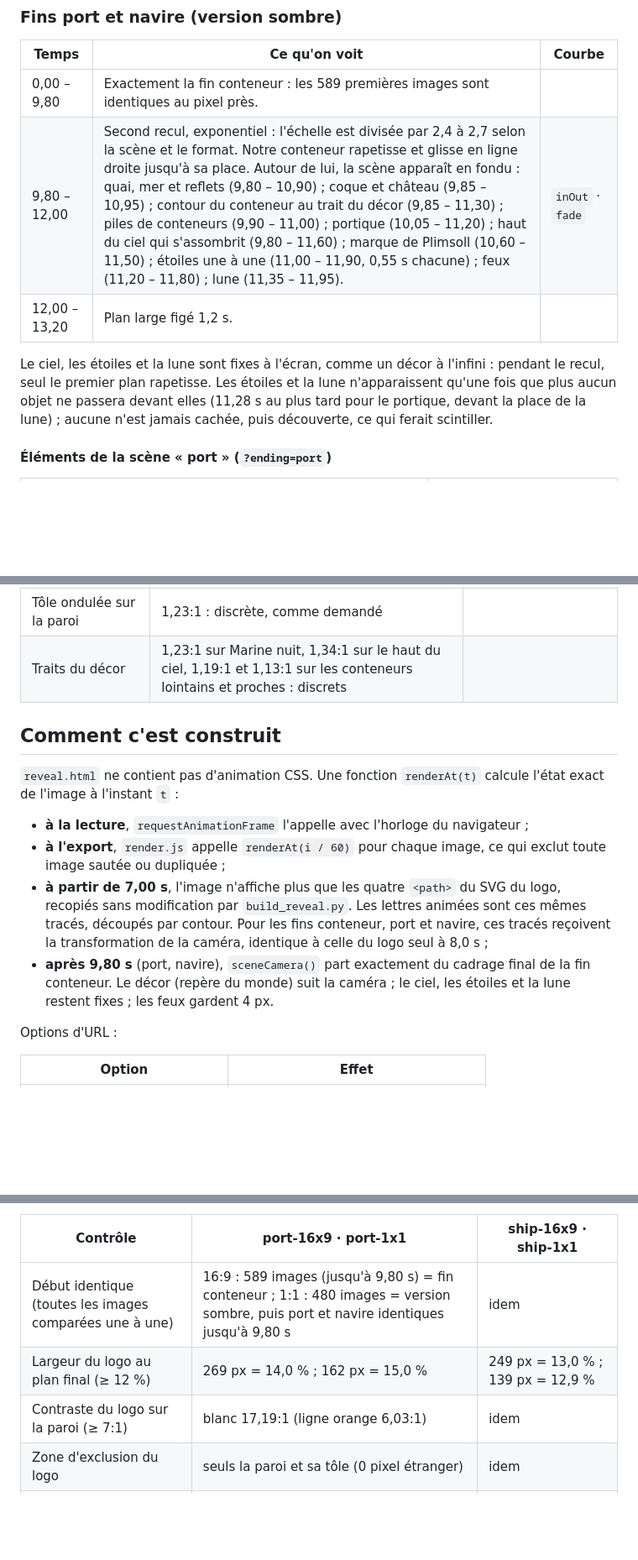
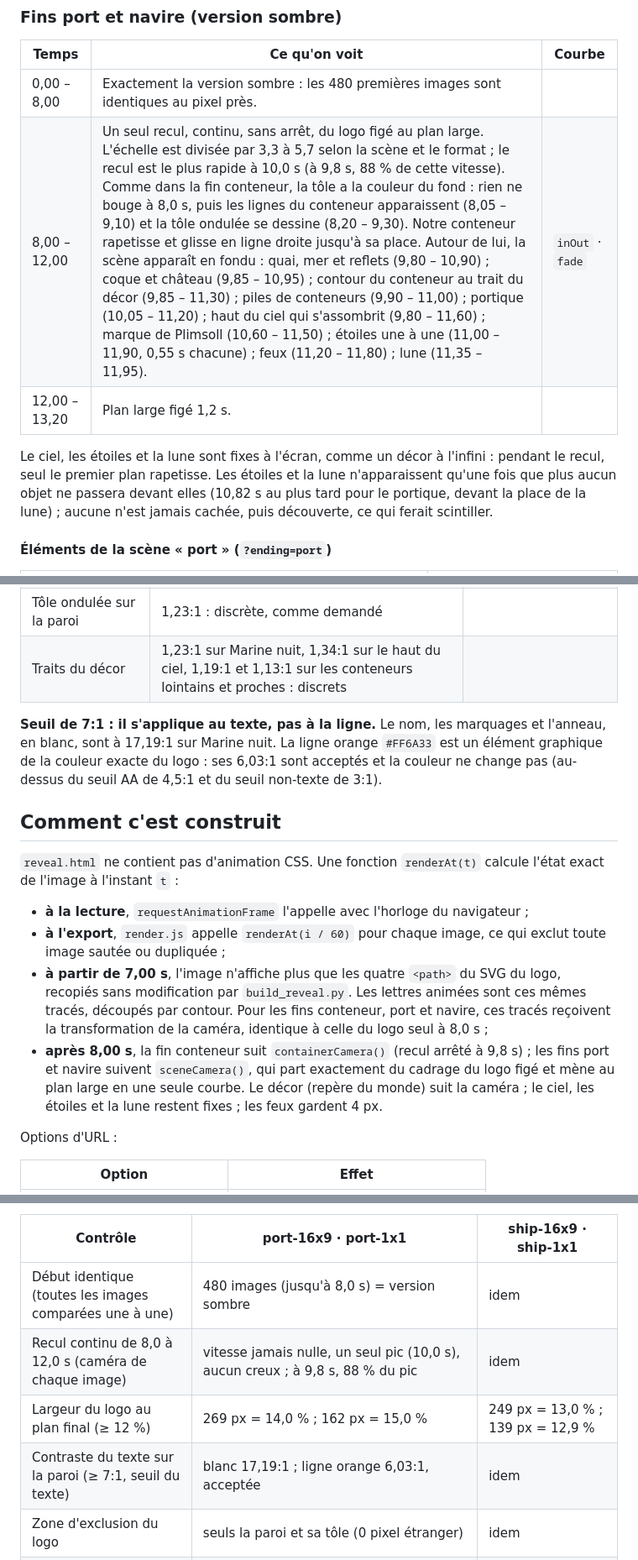
Before and after one commit to MAHDIEDGE/blueline-shipping, a Markdown page: brand/motion/README.md, 3 parts joined by grey strips. Shown at 84% size. GitHub-like rendering; blank space fills up the shorter version.

```diff
--- a/brand/motion/README.md
+++ b/brand/motion/README.md
@@ -122,12 +122,12 @@ exacte des tracés, et `verify.py` le contrôle à l'image.
 
 | Temps | Ce qu'on voit | Courbe |
 |---|---|---|
-| 0,00 – 9,80 | Exactement la fin conteneur : les 589 premières images sont identiques au pixel près. | |
-| 9,80 – 12,00 | Second recul, exponentiel : l'échelle est divisée par 2,4 à 2,7 selon la scène et le format. Notre conteneur rapetisse et glisse en ligne droite jusqu'à sa place. Autour de lui, la scène apparaît en fondu : quai, mer et reflets (9,80 – 10,90) ; coque et château (9,85 – 10,95) ; contour du conteneur au trait du décor (9,85 – 11,30) ; piles de conteneurs (9,90 – 11,00) ; portique (10,05 – 11,20) ; haut du ciel qui s'assombrit (9,80 – 11,60) ; marque de Plimsoll (10,60 – 11,50) ; étoiles une à une (11,00 – 11,90, 0,55 s chacune) ; feux (11,20 – 11,80) ; lune (11,35 – 11,95). | `inOut` · `fade` |
+| 0,00 – 8,00 | Exactement la version sombre : les 480 premières images sont identiques au pixel près. | |
+| 8,00 – 12,00 | Un seul recul, continu, sans arrêt, du logo figé au plan large. L'échelle est divisée par 3,3 à 5,7 selon la scène et le format ; le recul est le plus rapide à 10,0 s (à 9,8 s, 88 % de cette vitesse). Comme dans la fin conteneur, la tôle a la couleur du fond : rien ne bouge à 8,0 s, puis les lignes du conteneur apparaissent (8,05 – 9,10) et la tôle ondulée se dessine (8,20 – 9,30). Notre conteneur rapetisse et glisse en ligne droite jusqu'à sa place. Autour de lui, la scène apparaît en fondu : quai, mer et reflets (9,80 – 10,90) ; coque et château (9,85 – 10,95) ; contour du conteneur au trait du décor (9,85 – 11,30) ; piles de conteneurs (9,90 – 11,00) ; portique (10,05 – 11,20) ; haut du ciel qui s'assombrit (9,80 – 11,60) ; marque de Plimsoll (10,60 – 11,50) ; étoiles une à une (11,00 – 11,90, 0,55 s chacune) ; feux (11,20 – 11,80) ; lune (11,35 – 11,95). | `inOut` · `fade` |
 | 12,00 – 13,20 | Plan large figé 1,2 s. | |
 
 Le ciel, les étoiles et la lune sont fixes à l'écran, comme un décor à l'infini : pendant le recul, seul le premier plan
-rapetisse. Les étoiles et la lune n'apparaissent qu'une fois que plus aucun objet ne passera devant elles (11,28 s au
+rapetisse. Les étoiles et la lune n'apparaissent qu'une fois que plus aucun objet ne passera devant elles (10,82 s au
 plus tard pour le portique, devant la place de la lune) ; aucune n'est jamais cachée, puis découverte, ce qui ferait
 scintiller.
 
@@ -268,6 +269,10 @@ Fins port et navire :
 | Tôle ondulée sur la paroi | 1,23:1 : discrète, comme demandé | |
 | Traits du décor | 1,23:1 sur Marine nuit, 1,34:1 sur le haut du ciel, 1,19:1 et 1,13:1 sur les conteneurs lointains et proches : discrets | |
 
+**Seuil de 7:1 : il s'applique au texte, pas à la ligne.** Le nom, les marquages et l'anneau, en blanc, sont à
+17,19:1 sur Marine nuit. La ligne orange `#FF6A33` est un élément graphique de la couleur exacte du logo : ses 6,03:1
+sont acceptés et la couleur ne change pas (au-dessus du seuil AA de 4,5:1 et du seuil non-texte de 3:1).
+
 ## Comment c'est construit
 
 `reveal.html` ne contient pas d'animation CSS. Une fonction `renderAt(t)` calcule l'état exact de l'image à l'instant
@@ -279,8 +284,9 @@ Fins port et navire :
 - **à partir de 7,00 s**, l'image n'affiche plus que les quatre `<path>` du SVG du logo, recopiés sans modification
   par `build_reveal.py`. Les lettres animées sont ces mêmes tracés, découpés par contour. Pour les fins conteneur,
   port et navire, ces tracés reçoivent la transformation de la caméra, identique à celle du logo seul à 8,0 s ;
-- **après 9,80 s** (port, navire), `sceneCamera()` part exactement du cadrage final de la fin conteneur. Le décor
-  (repère du monde) suit la caméra ; le ciel, les étoiles et la lune restent fixes ; les feux gardent 4 px.
+- **après 8,00 s**, la fin conteneur suit `containerCamera()` (recul arrêté à 9,8 s) ; les fins port et navire
+  suivent `sceneCamera()`, qui part exactement du cadrage du logo figé et mène au plan large en une seule courbe. Le
+  décor (repère du monde) suit la caméra ; le ciel, les étoiles et la lune restent fixes ; les feux gardent 4 px.
 
 Options d'URL :
 
@@ -392,9 +398,10 @@ Les 7 fichiers MP4 et GIF de ces versions, réencodés, sont aussi identiques à
 
 | Contrôle | port-16x9 · port-1x1 | ship-16x9 · ship-1x1 |
 |---|---|---|
-| Début identique (toutes les images comparées une à une) | 16:9 : 589 images (jusqu'à 9,80 s) = fin conteneur ; 1:1 : 480 images = version sombre, puis port et navire identiques jusqu'à 9,80 s | idem |
+| Début identique (toutes les images comparées une à une) | 480 images (jusqu'à 8,0 s) = version sombre | idem |
+| Recul continu de 8,0 à 12,0 s (caméra de chaque image) | vitesse jamais nulle, un seul pic (10,0 s), aucun creux ; à 9,8 s, 88 % du pic | idem |
 | Largeur du logo au plan final (≥ 12 %) | 269 px = 14,0 % ; 162 px = 15,0 % | 249 px = 13,0 % ; 139 px = 12,9 % |
-| Contraste du logo sur la paroi (≥ 7:1) | blanc 17,19:1 (ligne orange 6,03:1) | idem |
+| Contraste du texte sur la paroi (≥ 7:1, seuil du texte) | blanc 17,19:1 ; ligne orange 6,03:1, acceptée | idem |
 | Zone d'exclusion du logo | seuls la paroi et sa tôle (0 pixel étranger) | idem |
 | Étoiles | 56, de 1,0 à 2,5 px, opacité 0,25 à 0,70 ; aucune dans la zone d'exclusion ni derrière le conteneur ; chacune visible et seule sur le ciel | idem |
 | Étoiles fixes après leur apparition | 0 niveau d'écart jusqu'à la fin | idem |
```
Also changed, not shown: other parts of brand/motion/README.md (+24 -21 lines).
